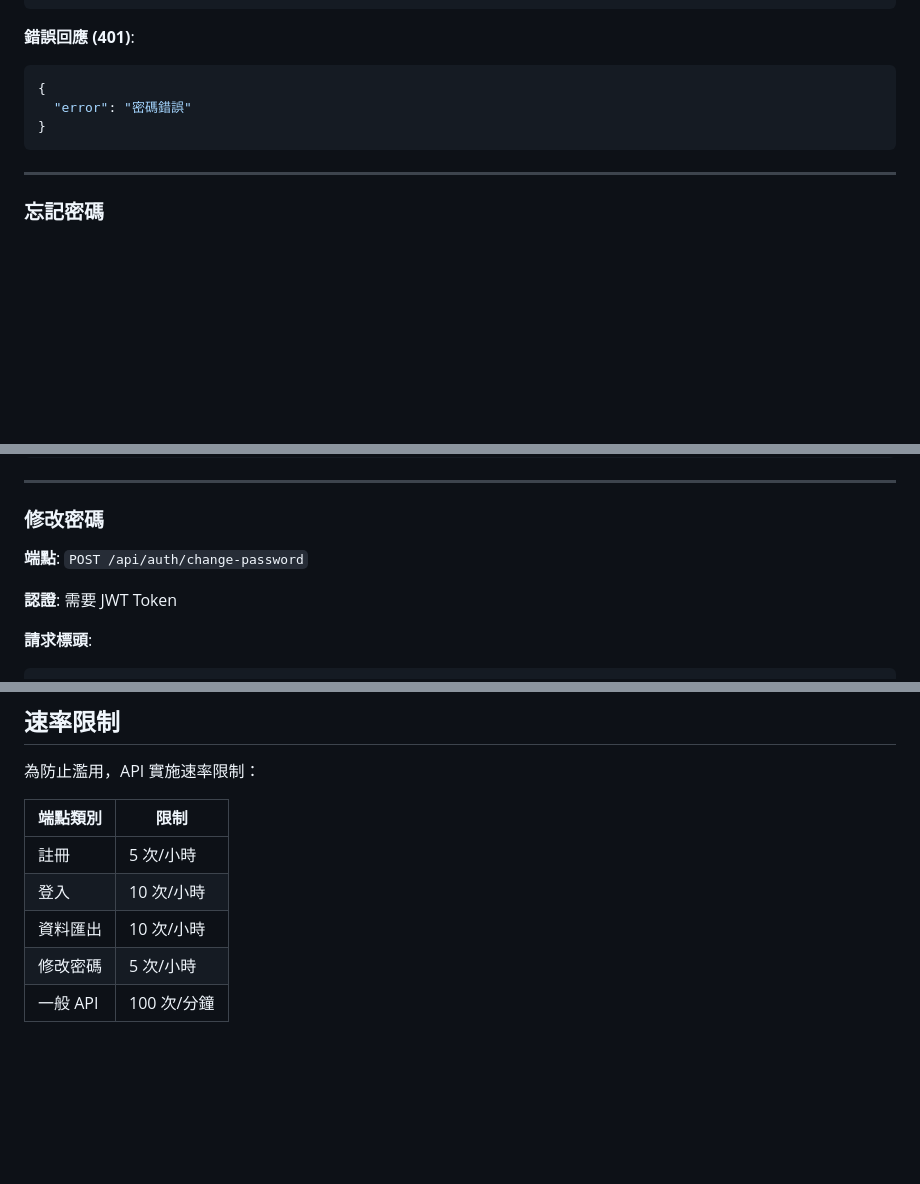
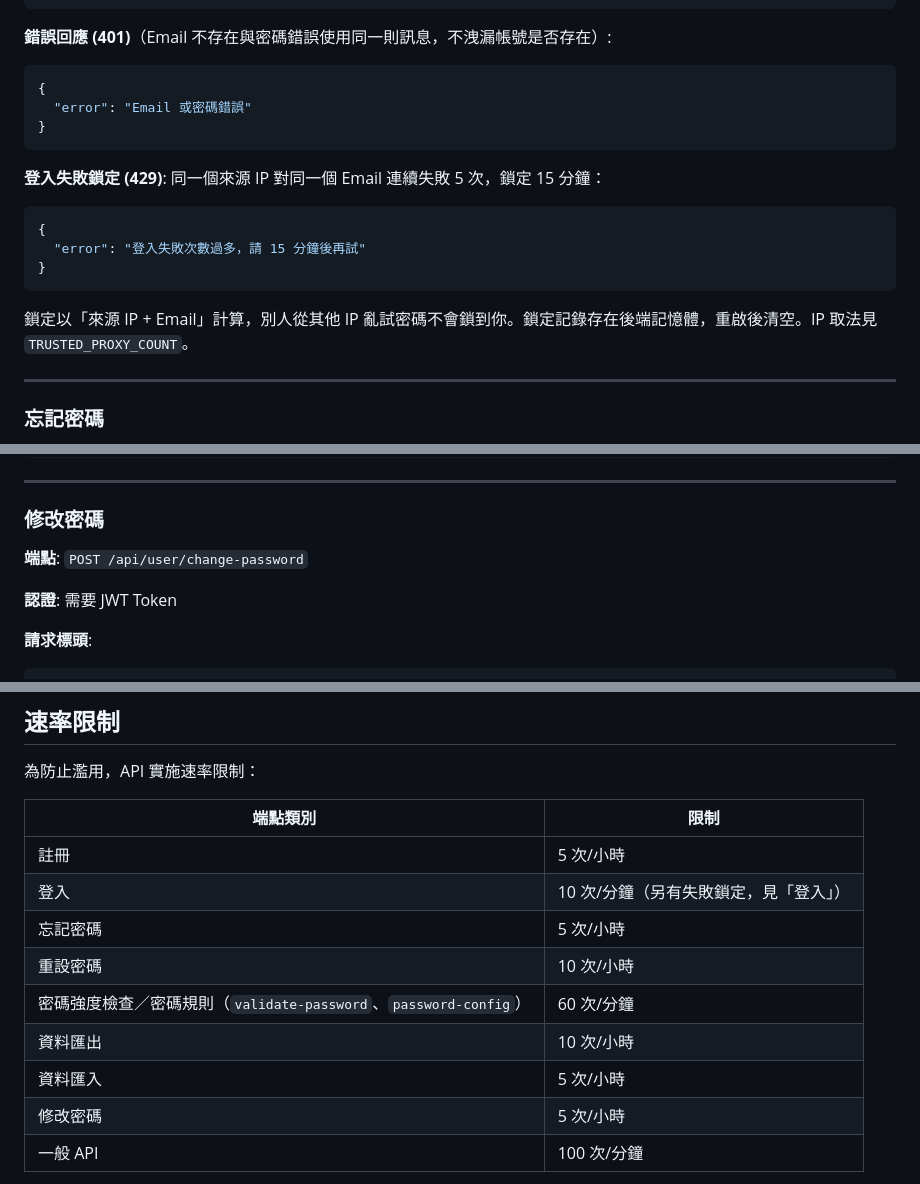
Before and after one commit to Cody8722/accounting-system, a Markdown page: docs/API.md, 3 parts joined by grey strips. Rendered like a GitHub page; blank space fills up the shorter version.

````diff
--- a/docs/API.md
+++ b/docs/API.md
@@ -122,12 +122,20 @@
 }
 ```
 
-**錯誤回應 (401)**:
-```json
-{
-  "error": "密碼錯誤"
-}
-```
+**錯誤回應 (401)**（Email 不存在與密碼錯誤使用同一則訊息，不洩漏帳號是否存在）:
+```json
+{
+  "error": "Email 或密碼錯誤"
+}
+```
+
+**登入失敗鎖定 (429)**: 同一個來源 IP 對同一個 Email 連續失敗 5 次，鎖定 15 分鐘：
+```json
+{
+  "error": "登入失敗次數過多，請 15 分鐘後再試"
+}
+```
+鎖定以「來源 IP + Email」計算，別人從其他 IP 亂試密碼不會鎖到你。鎖定記錄存在後端記憶體，重啟後清空。IP 取法見 `TRUSTED_PROXY_COUNT`。
 
 ---
 
@@ -174,7 +182,7 @@
 
 ### 修改密碼
 
-**端點**: `POST /api/auth/change-password`
+**端點**: `POST /api/user/change-password`
 
 **認證**: 需要 JWT Token
 
@@ -1766,8 +1775,12 @@ HTTP 狀態碼: 401
 | 端點類別 | 限制 |
 |---------|------|
 | 註冊 | 5 次/小時 |
-| 登入 | 10 次/小時 |
+| 登入 | 10 次/分鐘（另有失敗鎖定，見「登入」） |
+| 忘記密碼 | 5 次/小時 |
+| 重設密碼 | 10 次/小時 |
+| 密碼強度檢查／密碼規則（`validate-password`、`password-config`） | 60 次/分鐘 |
 | 資料匯出 | 10 次/小時 |
+| 資料匯入 | 5 次/小時 |
 | 修改密碼 | 5 次/小時 |
 | 一般 API | 100 次/分鐘 |
 
````
Also changed, not shown: other parts of docs/API.md (+1 -0 lines), README.md (+9 -5 lines), docs/DEPLOY_TWO_ENV.md (+3 -0 lines).
